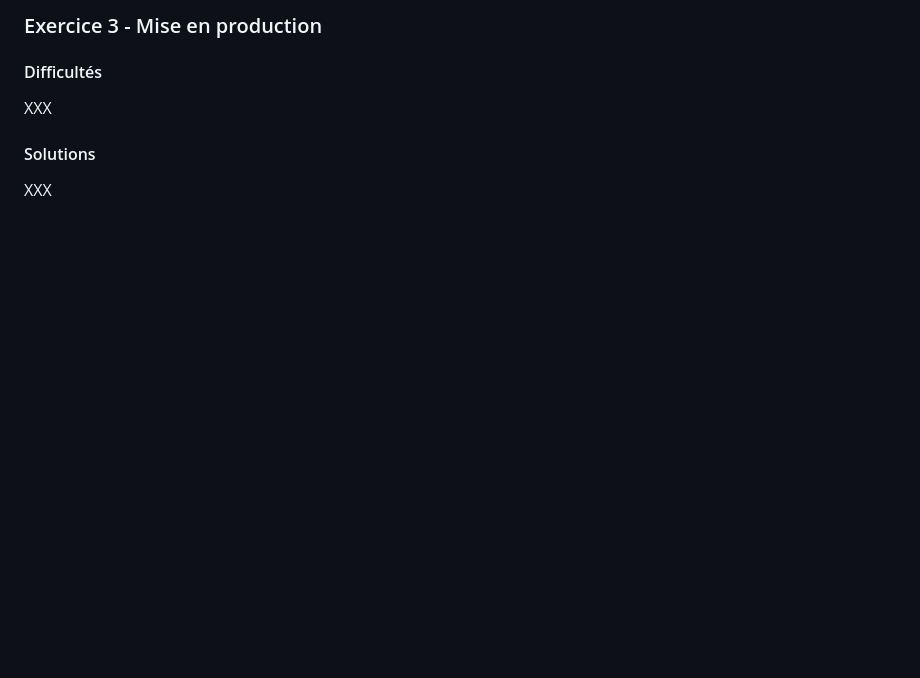
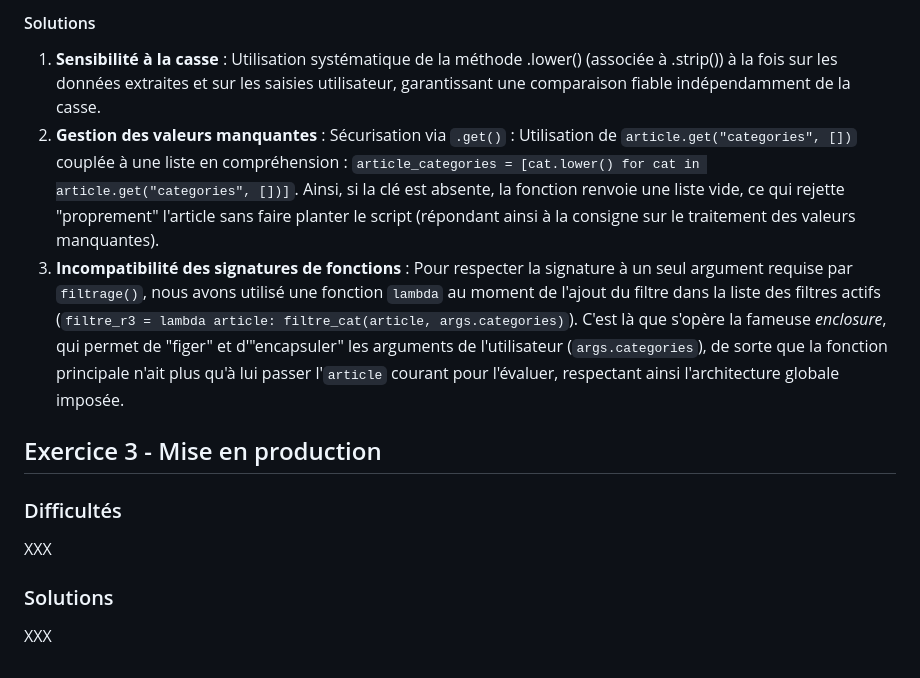
Before and after one commit to PengCHEN2001/Flux-RSS-Topic-Modeling, a Markdown page: journal_s3.md, the part around one of its changes. GitHub-like rendering; blank space fills up the shorter version.

```diff
--- a/journal_s3.md
+++ b/journal_s3.md
@@ -92,6 +108,11 @@ def filtre_cat(item: dict, categories: list[str]) -> bool:
 
-### Exercice 3 - Mise en production
-#### Difficultés
+#### Solutions
+1. **Sensibilité à la casse** : Utilisation systématique de la méthode .lower() (associée à .strip()) à la fois sur les données extraites et sur les saisies utilisateur, garantissant une comparaison fiable indépendamment de la casse.
+2. **Gestion des valeurs manquantes** : Sécurisation via `.get()` : Utilisation de `article.get("categories", [])` couplée à une liste en compréhension : `article_categories = [cat.lower() for cat in article.get("categories", [])]`. Ainsi, si la clé est absente, la fonction renvoie une liste vide, ce qui rejette "proprement" l'article sans faire planter le script (répondant ainsi à la consigne sur le traitement des valeurs manquantes).
+3. **Incompatibilité des signatures de fonctions** : Pour respecter la signature à un seul argument requise par `filtrage()`, nous avons utilisé une fonction `lambda` au moment de l'ajout du filtre dans la liste des filtres actifs (`filtre_r3 = lambda article: filtre_cat(article, args.categories)`). C'est là que s'opère la fameuse *enclosure*, qui permet de "figer" et d'"encapsuler" les arguments de l'utilisateur (`args.categories`), de sorte que la fonction principale n'ait plus qu'à lui passer l'`article` courant pour l'évaluer, respectant ainsi l'architecture globale imposée.
+
+## Exercice 3 - Mise en production
+### Difficultés
 XXX
-#### Solutions
+### Solutions
 XXX
```
Also changed, not shown: other parts of journal_s3.md (+34 -18 lines).
